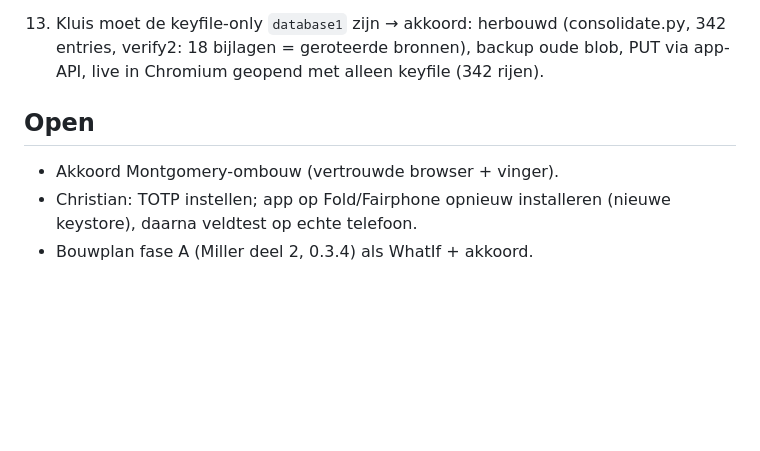
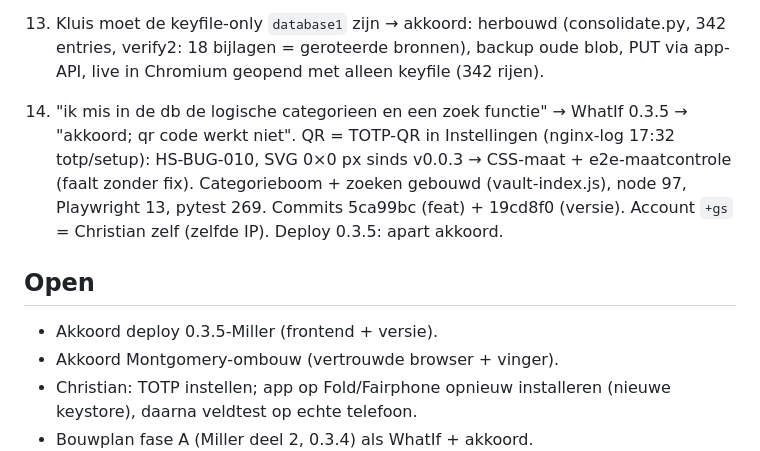
Before and after one commit to cpaglebbeek/HorseSafe, a Markdown page: prompts/2026-10-14_telefoon_ontgrendelen.md, the part around the change. Rendered like a GitHub page; blank space fills up the shorter version.

Commit message:
prompts/ACTIONS: 0.3.5-Miller gebouwd
Co-Authored-By: Claude Opus 5.5 <noreply@anthropic.com>

```diff
--- a/prompts/2026-10-14_telefoon_ontgrendelen.md
+++ b/prompts/2026-10-14_telefoon_ontgrendelen.md
@@ -53,8 +53,13 @@ Vastgelegd in `docs/HARDWARE_KEYS.md` §11.2 (+ notities bij E9 en §5) en `ACTI
 12. Account-ww → secret-kanaal `horsesafe_login`; kluis-ww → `horsesafe_vault_wachtwoord`.
 13. Kluis moet de keyfile-only `database1` zijn → akkoord: herbouwd (consolidate.py, 342 entries, verify2: 18 bijlagen =
     geroteerde bronnen), backup oude blob, PUT via app-API, live in Chromium geopend met alleen keyfile (342 rijen).
+14. "ik mis in de db de logische categorieen en een zoek functie" → WhatIf 0.3.5 → "akkoord; qr code werkt niet".
+    QR = TOTP-QR in Instellingen (nginx-log 17:32 totp/setup): HS-BUG-010, SVG 0×0 px sinds v0.0.3 → CSS-maat + e2e-maatcontrole
+    (faalt zonder fix). Categorieboom + zoeken gebouwd (vault-index.js), node 97, Playwright 13, pytest 269.
+    Commits 5ca99bc (feat) + 19cd8f0 (versie). Account `+gs` = Christian zelf (zelfde IP). Deploy 0.3.5: apart akkoord.
 
 ## Open
+- Akkoord deploy 0.3.5-Miller (frontend + versie).
 - Akkoord Montgomery-ombouw (vertrouwde browser + vinger).
 - Christian: TOTP instellen; app op Fold/Fairphone opnieuw installeren (nieuwe keystore), daarna veldtest op echte telefoon.
 - Bouwplan fase A (Miller deel 2, 0.3.4) als WhatIf + akkoord.
```
Also changed, not shown: ACTIONS.md (+3 -1 lines).
